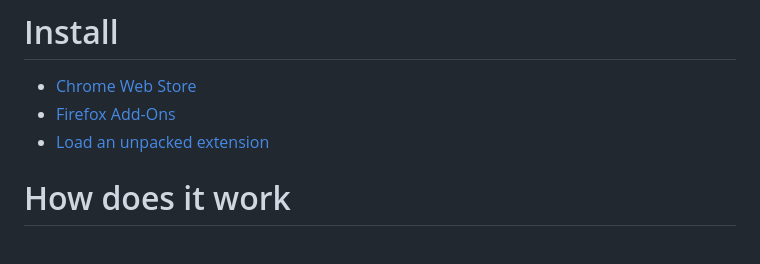
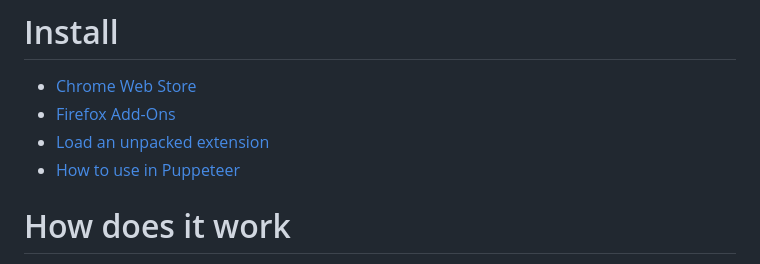
Before and after one commit to rucaptcha/2captcha-solver, a Markdown page: README.md, the part around the change. Rendered like a GitHub page.

```diff
--- a/README.md
+++ b/README.md
@@ -33,7 +33,7 @@ Extension automatically detects which service to use when you enter your `API KE
 - [Chrome Web Store](https://chrome.google.com/webstore/detail/2captcha-solver/ifibfemgeogfhoebkmokieepdoobkbpo)
 - [Firefox Add-Ons](https://addons.mozilla.org/en-US/firefox/addon/2captcha-solver)
 - [Load an unpacked extension](https://developer.chrome.com/docs/extensions/mv3/getstarted/#unpacked)
-
+- [How to use in Puppeteer](https://2captcha.com/blog/how-to-use-2captcha-solver-extension-in-puppeteer)
 
 # How does it work
 
```
